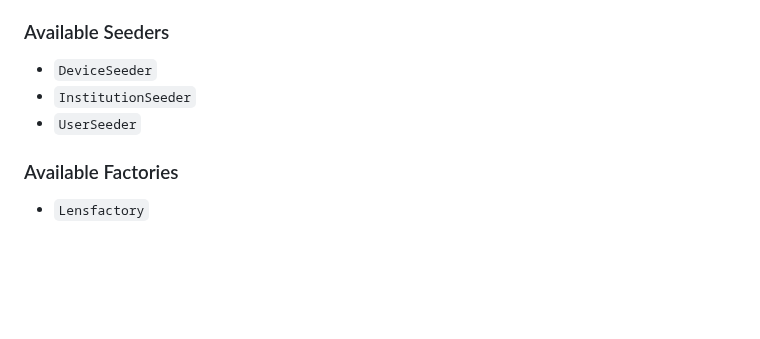
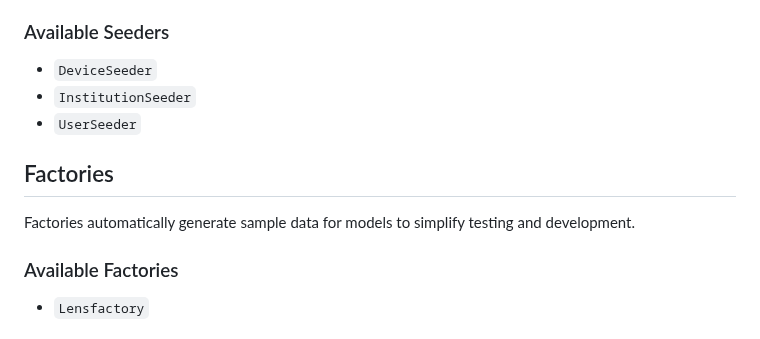
Before and after one commit to McNamara84/ladis, a Markdown page: README.md, the part around the change. Drawn GitHub-style; blank space fills up the shorter version.

Commit message:
Update README.md
updated README even more

```diff
--- a/README.md
+++ b/README.md
@@ -89,6 +89,10 @@ Seeders are used to populate the database with initial or sample data. To run al
 - `InstitutionSeeder`
 - `UserSeeder`
 
+## Factories
+
+Factories automatically generate sample data for models to simplify testing and development.
+
 ### Available Factories
 
 - `Lensfactory`
```
